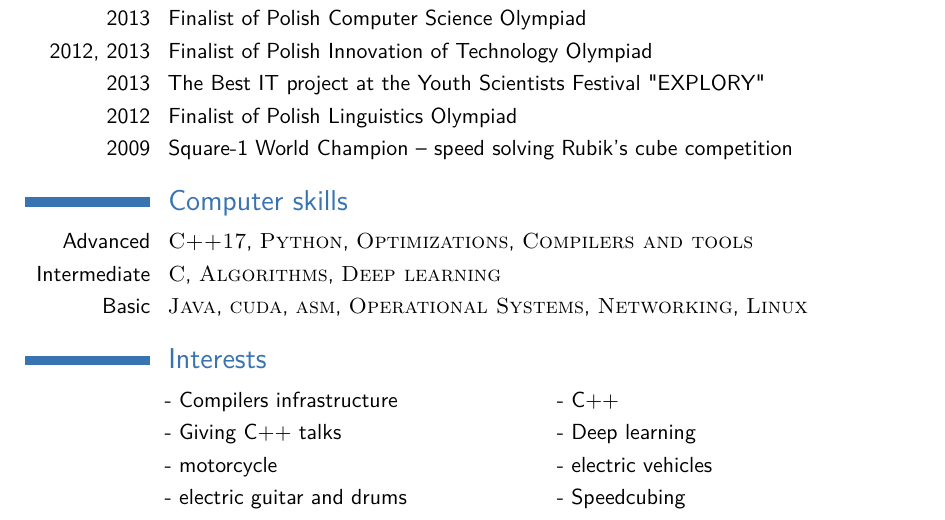
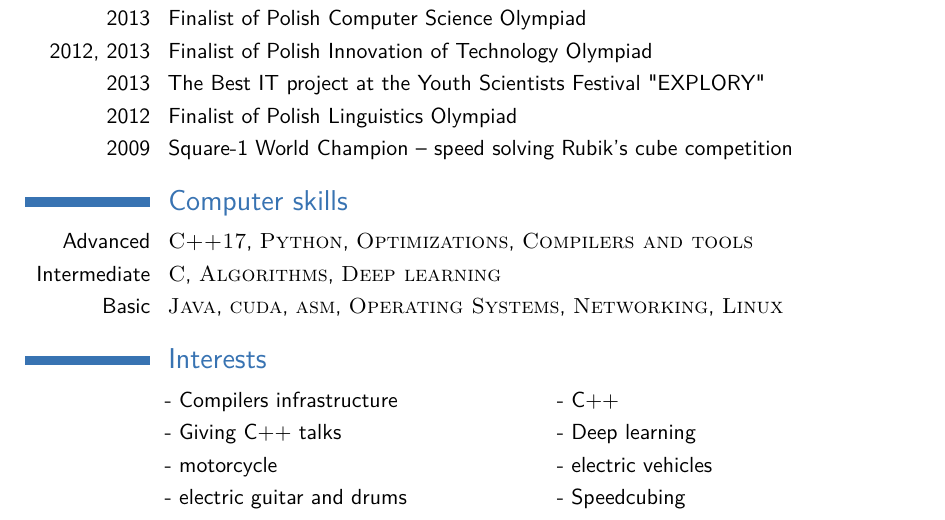
Before and after one commit to prazek/resume, a LaTeX CV (PiotrPadlewski.tex): part of the page, cut so that both start at the same text. Compiled offline with pdfLaTeX.

Commit message:
Fix typo

```diff
--- a/PiotrPadlewski.tex
+++ b/PiotrPadlewski.tex
@@ -135,7 +135,7 @@ developing configurable monitoring files parser
 
 \cvitem{Advanced}{\textsc{C++17}, \textsc{Python}, \textsc{Optimizations}, \textsc{Compilers and tools}}
 \cvitem{Intermediate}{\textsc{C}, \textsc{Algorithms}, \textsc{Deep learning}}
-\cvitem{Basic}{\textsc{Java}, \textsc{cuda}, \textsc{asm}, \textsc{Operational Systems}, \textsc{Networking}, \textsc{Linux}}
+\cvitem{Basic}{\textsc{Java}, \textsc{cuda}, \textsc{asm}, \textsc{Operating Systems}, \textsc{Networking}, \textsc{Linux}}
 
 
 
```
Also changed, not shown: PiotrPadlewski.pdf.
